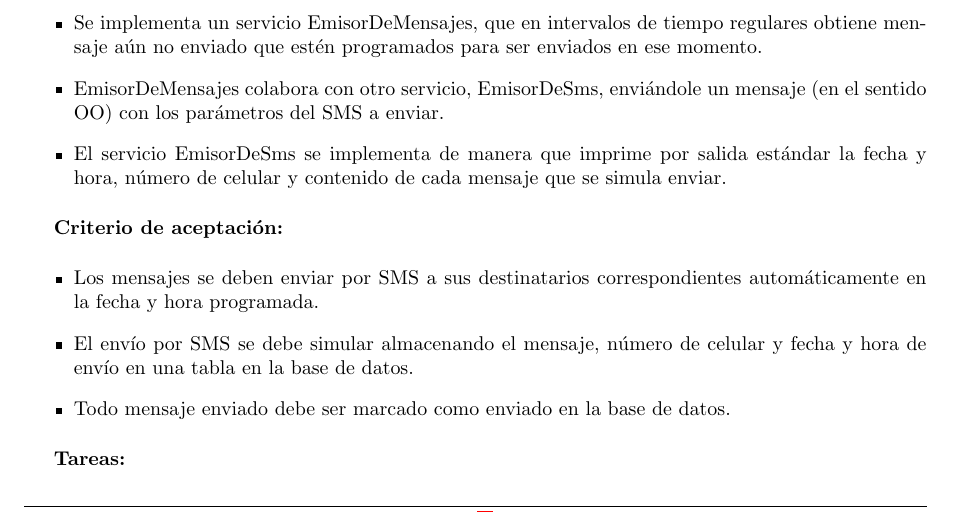
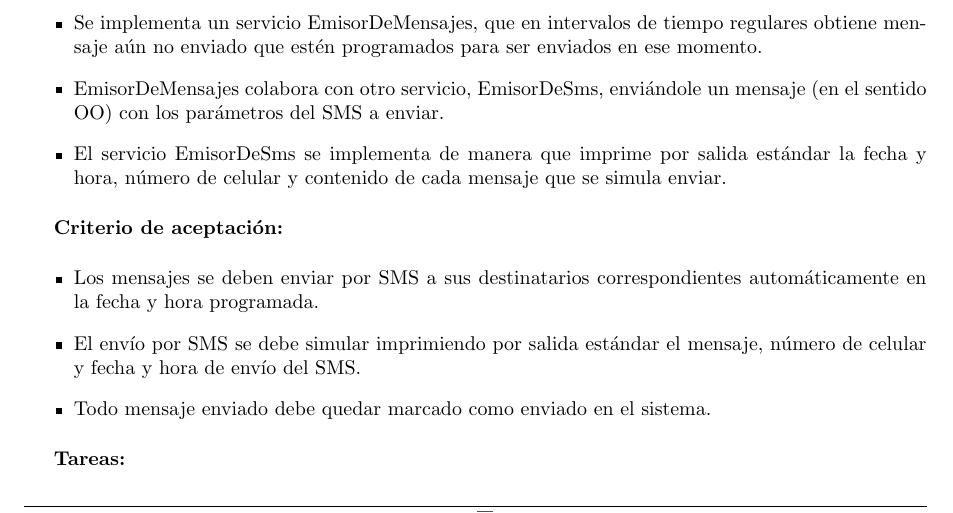
Before and after one commit to LeandroLovisolo/ISW2-TP1, a LaTeX document (tex/informe.tex): part of page 8 of 9, cut so that both start at the same text. Compiled offline with pdfLaTeX.

Commit message:
Actualizar tareas quitando conceptos de bases de datos

```diff
--- a/tex/informe.tex
+++ b/tex/informe.tex
@@ -533,8 +533,8 @@ Sin más, presentamos a continuación los user stories seleccionados para este s
 
 \begin{criterios}
   \criterio{Los mensajes se deben enviar por SMS a sus destinatarios correspondientes automáticamente en la fecha y hora programada.}
-  \criterio{El envío por SMS se debe simular almacenando el mensaje, número de celular y fecha y hora de envío en una tabla en la base de datos.}
-  \criterio{Todo mensaje enviado debe ser marcado como enviado en la base de datos.}
+  \criterio{El envío por SMS se debe simular imprimiendo por salida estándar el mensaje, número de celular y fecha y hora de envío del SMS.}
+  \criterio{Todo mensaje enviado debe quedar marcado como enviado en el sistema.}
 \end{criterios}
 
 \begin{tasks}
```
Also changed, not shown: tex/informe.tex (6 more changed lines).
